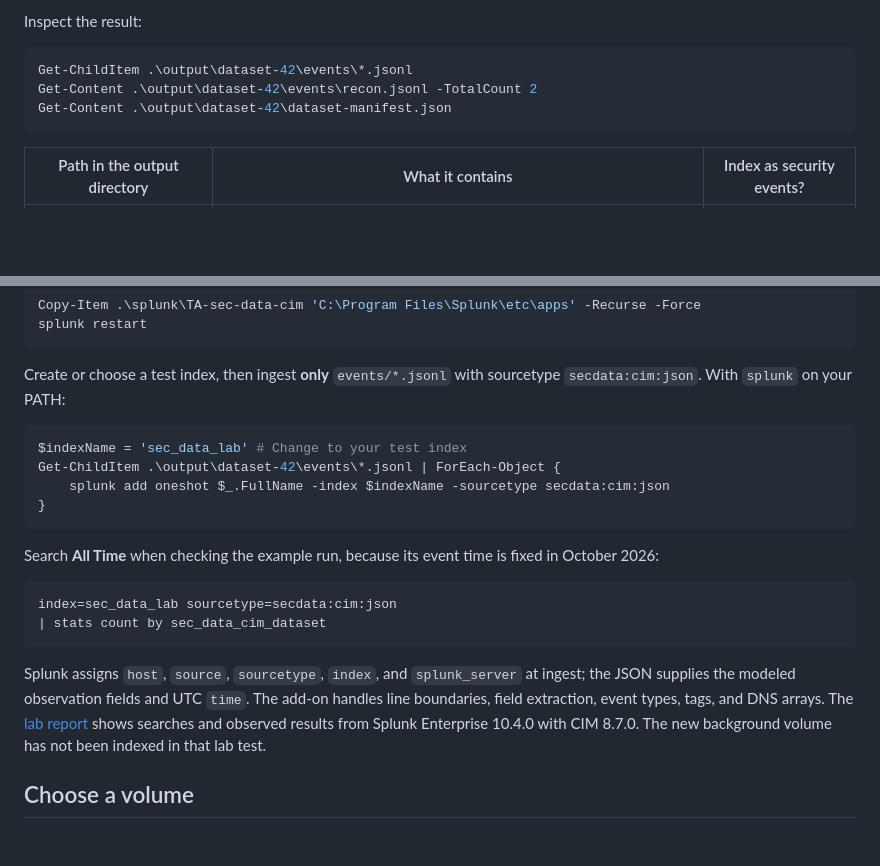
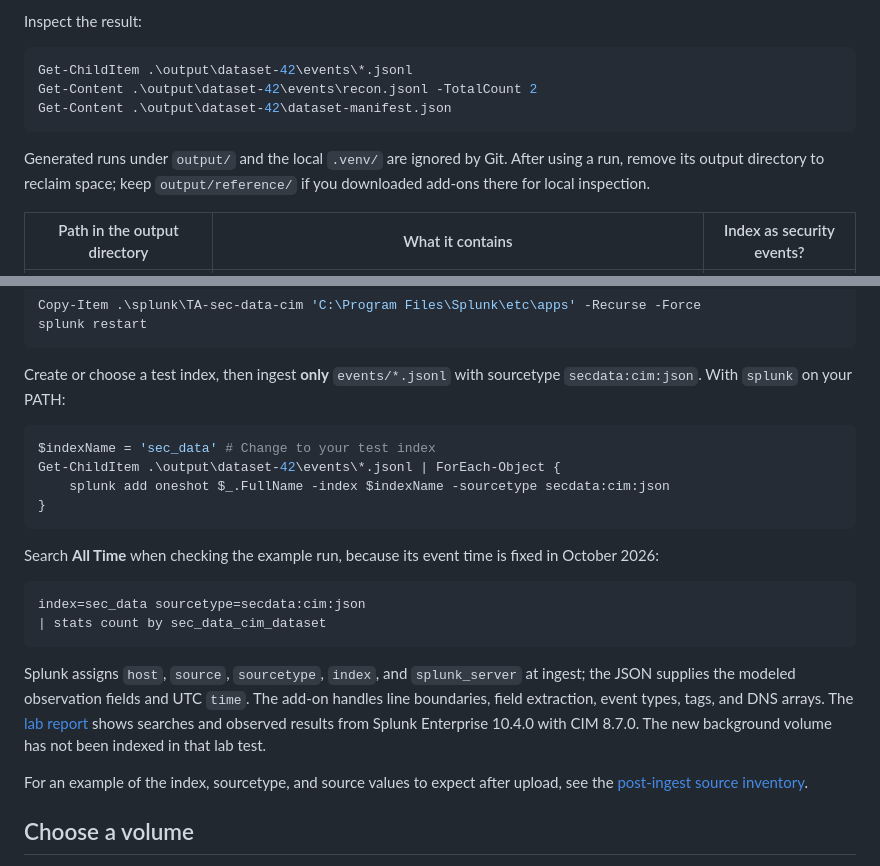
Before and after one commit to garrettds11/sec-data, a Markdown page: README.md, 2 parts joined by grey strips. Rendered like a GitHub page; blank space fills up the shorter version.

````diff
--- a/README.md
+++ b/README.md
@@ -23,6 +23,8 @@ Get-Content .\output\dataset-42\events\recon.jsonl -TotalCount 2
 Get-Content .\output\dataset-42\dataset-manifest.json
 ```
 
+Generated runs under `output/` and the local `.venv/` are ignored by Git. After using a run, remove its output directory to reclaim space; keep `output/reference/` if you downloaded add-ons there for local inspection.
+
 | Path in the output directory | What it contains | Index as security events? |
 | --- | --- | --- |
 | `events/*.jsonl` | CIM-shaped DNS, authentication, network, web, endpoint, file-access, and vulnerability observations | Yes |
@@ -44,7 +46,7 @@ splunk restart
 Create or choose a test index, then ingest **only** `events/*.jsonl` with sourcetype `secdata:cim:json`. With `splunk` on your PATH:
 
 ```powershell
-$indexName = 'sec_data_lab' # Change to your test index
+$indexName = 'sec_data' # Change to your test index
 Get-ChildItem .\output\dataset-42\events\*.jsonl | ForEach-Object {
     splunk add oneshot $_.FullName -index $indexName -sourcetype secdata:cim:json
 }
@@ -53,11 +55,13 @@ Get-ChildItem .\output\dataset-42\events\*.jsonl | ForEach-Object {
 Search **All Time** when checking the example run, because its event time is fixed in October 2026:
 
 ```spl
-index=sec_data_lab sourcetype=secdata:cim:json
+index=sec_data sourcetype=secdata:cim:json
 | stats count by sec_data_cim_dataset
 ```
 
 Splunk assigns `host`, `source`, `sourcetype`, `index`, and `splunk_server` at ingest; the JSON supplies the modeled observation fields and UTC `time`. The add-on handles line boundaries, field extraction, event types, tags, and DNS arrays. The [lab report](docs/splunk-validation.md) shows searches and observed results from Splunk Enterprise 10.4.0 with CIM 8.7.0. The new background volume has not been indexed in that lab test.
+
+For an example of the index, sourcetype, and source values to expect after upload, see the [post-ingest source inventory](docs/dataset.md#expected-source-inventory-in-splunk).
 
 ## Choose a volume
 
````
Also changed, not shown: docs/dataset.md (+34 -0 lines), docs/splunk-validation.md (+18 -12 lines), docs/images/splunk-source-inventory.png (added), 1 other file.
